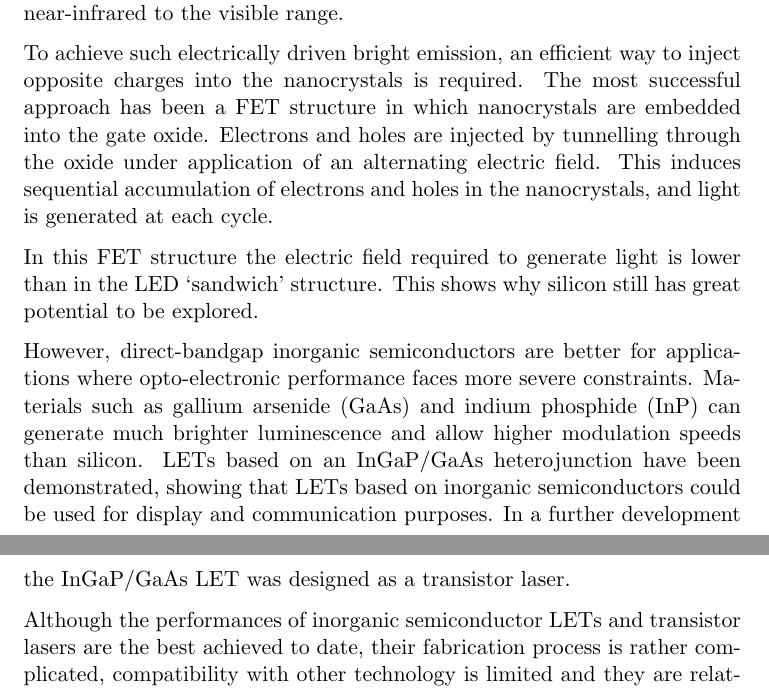
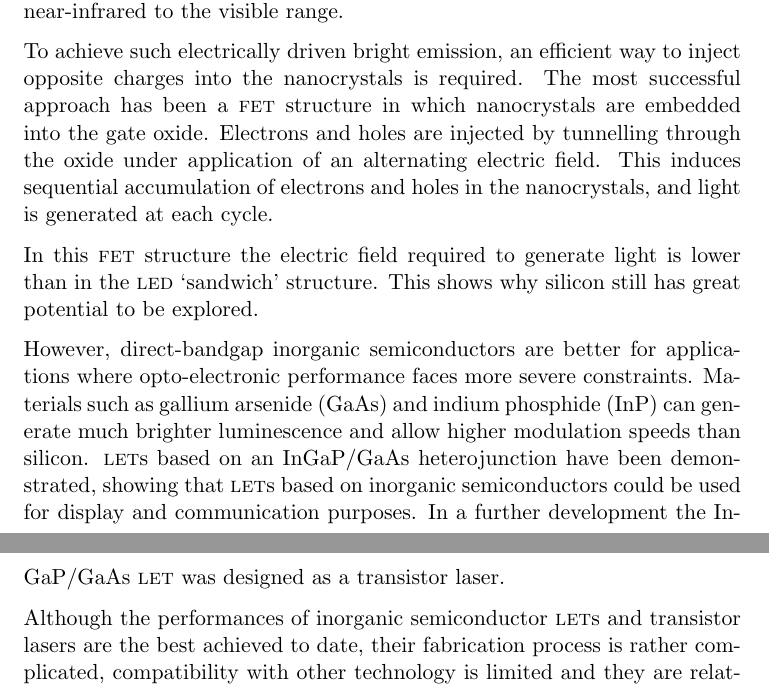
Before and after one commit to ellenschallig/devicephysics, a LaTeX document (casestudy.tex, which reads 1_lets_based_on_inorganic.tex): two parts of pages 8 and 9 of 18, joined at a grey line, cut so that both start at the same text. Compiled offline with pdfLaTeX.

Commit message:
1_lets_inorganic small caps added

```diff
--- a/1_lets_based_on_inorganic.tex
+++ b/1_lets_based_on_inorganic.tex
@@ -8,10 +8,10 @@ Silicon is the most well known and most successful material in the field of elec
 
 This problem is overcome by using silicon nanocrystals instead of bulk silicon. For nanocrystals hole and electron diffusion is limited by the size of the crystals. This way defect sites become isolated and radiative emission is the dominant recombination pathway. Emission from nanocrystals can therefore be rather high, up to a quantum efficiency of  10\%. Additionally, the emitted light can be tuned by the exact size of the nanocrystals, from near-infrared to the visible range.
 
-To achieve such electrically driven bright emission, an efficient way to inject opposite charges into the nanocrystals is required. The most successful approach has been a FET structure in which nanocrystals are embedded into the gate oxide. Electrons and holes are injected by tunnelling through the oxide under application of an alternating electric field. This induces sequential accumulation of electrons and holes in the nanocrystals, and light is generated at each cycle.
+To achieve such electrically driven bright emission, an efficient way to inject opposite charges into the nanocrystals is required. The most successful approach has been a \textsc{fet} structure in which nanocrystals are embedded into the gate oxide. Electrons and holes are injected by tunnelling through the oxide under application of an alternating electric field. This induces sequential accumulation of electrons and holes in the nanocrystals, and light is generated at each cycle.
 
-In this FET structure the electric field required to generate light is lower than in the LED `sandwich' structure. This shows why silicon still has great potential to be explored.
+In this \textsc{fet} structure the electric field required to generate light is lower than in the \textsc{led} `sandwich' structure. This shows why silicon still has great potential to be explored.
 
-However, direct-bandgap inorganic semiconductors are better for applications where opto-electronic performance faces more severe constraints. Materials such as gallium arsenide (GaAs) and indium phosphide (InP) can generate much brighter luminescence and allow higher modulation speeds than silicon. LETs based on an InGaP/GaAs heterojunction have been demonstrated, showing that LETs based on inorganic semiconductors could be used for display and communication purposes. In a further development the InGaP/GaAs LET was designed as a transistor laser.
+However, direct-bandgap inorganic semiconductors are better for applications where opto-electronic performance faces more severe constraints. Materials such as gallium arsenide (GaAs) and indium phosphide (InP) can generate much brighter luminescence and allow higher modulation speeds than silicon. \textsc{let}s based on an InGaP/GaAs heterojunction have been demonstrated, showing that \textsc{let}s based on inorganic semiconductors could be used for display and communication purposes. In a further development the InGaP/GaAs \textsc{let} was designed as a transistor laser.
 
-Although the performances of inorganic semiconductor LETs and transistor lasers are the best achieved to date, their fabrication process is rather complicated, compatibility with other technology is limited and they are relatively expensive. Hence, it is useful to look at different devices.
+Although the performances of inorganic semiconductor \textsc{let}s and transistor lasers are the best achieved to date, their fabrication process is rather complicated, compatibility with other technology is limited and they are relatively expensive. Hence, it is useful to look at different devices.
```
